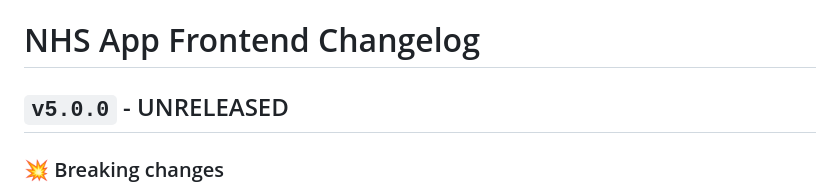
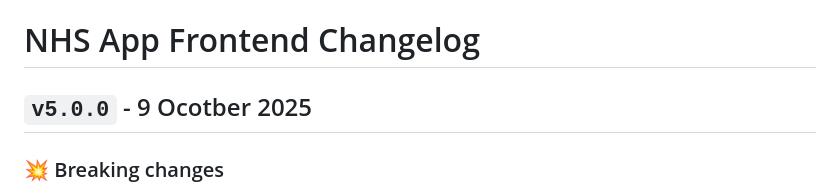
Before and after one commit to nhsuk/nhsapp-frontend, a Markdown page: CHANGELOG.md, the part around the change. GitHub-like rendering.

Commit message:
Update CHANGELOG.md
Add release date to changelog

```diff
--- a/CHANGELOG.md
+++ b/CHANGELOG.md
@@ -1,6 +1,6 @@
 # NHS App Frontend Changelog
 
-## `v5.0.0` - UNRELEASED
+## `v5.0.0` - 9 Ocotber 2025
 
 ### 💥 Breaking changes
 
```
